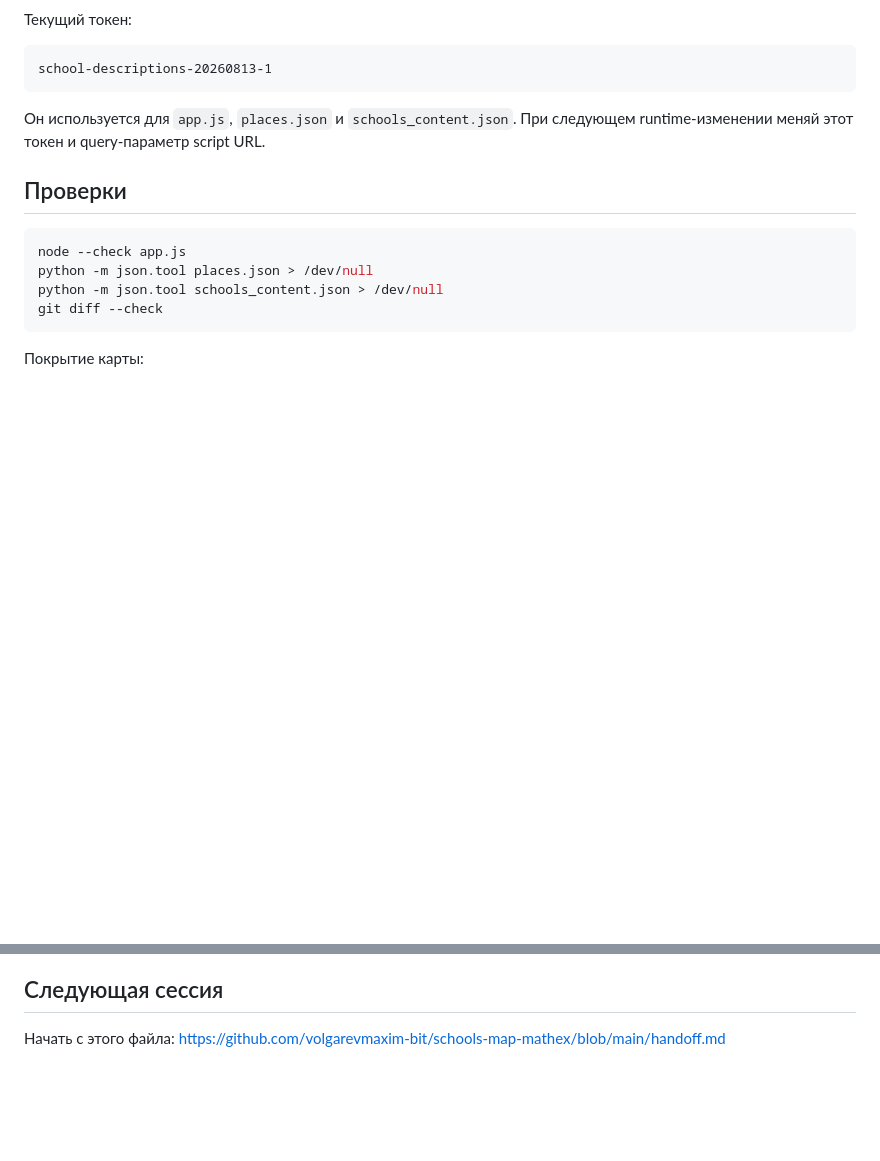
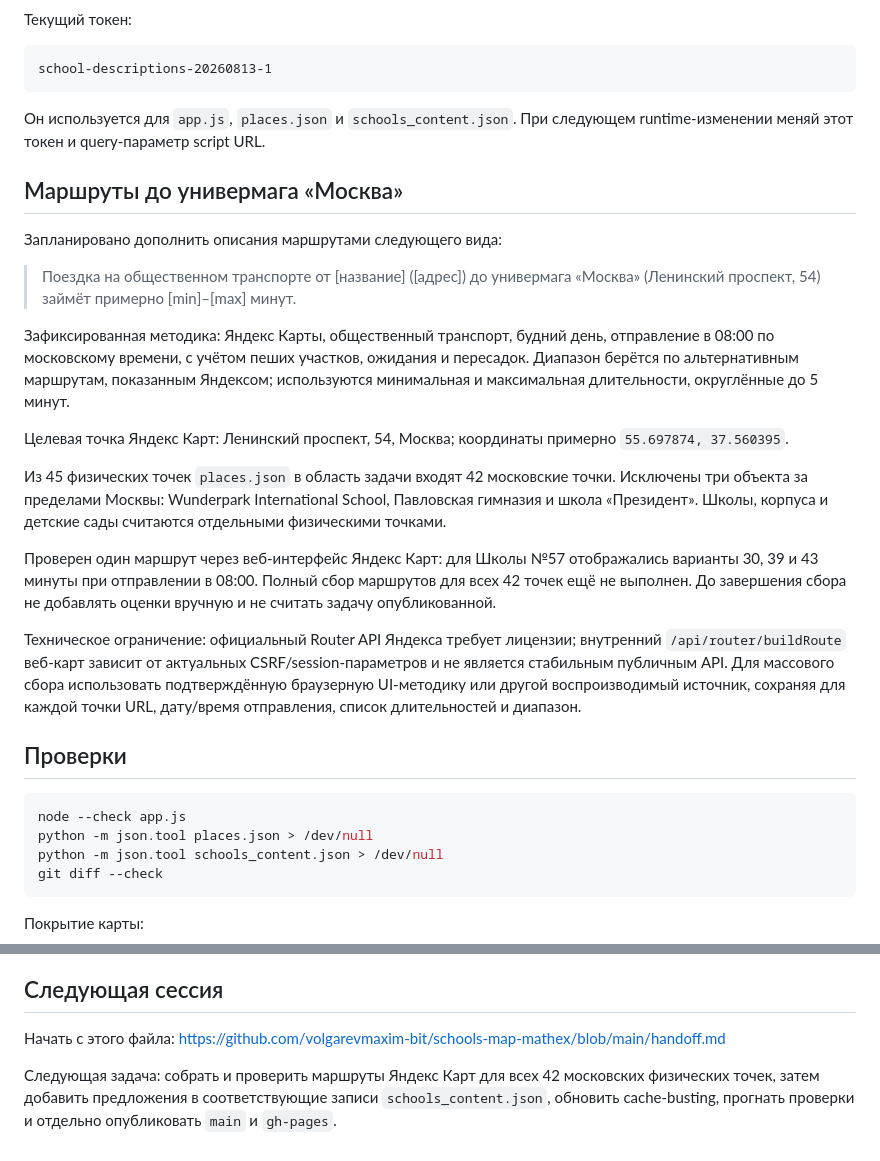
Before and after one commit to volgarevmaxim-bit/schools-map-mathex, a Markdown page: handoff.md, 2 parts joined by grey strips. Rendered like a GitHub page; blank space fills up the shorter version.

Commit message:
docs: record transit route research handoff

````diff
--- a/handoff.md
+++ b/handoff.md
@@ -88,6 +88,22 @@ school-descriptions-20260813-1
 
 Он используется для `app.js`, `places.json` и `schools_content.json`. При следующем runtime-изменении меняй этот токен и query-параметр script URL.
 
+## Маршруты до универмага «Москва»
+
+Запланировано дополнить описания маршрутами следующего вида:
+
+> Поездка на общественном транспорте от [название] ([адрес]) до универмага «Москва» (Ленинский проспект, 54) займёт примерно [min]–[max] минут.
+
+Зафиксированная методика: Яндекс Карты, общественный транспорт, будний день, отправление в 08:00 по московскому времени, с учётом пеших участков, ожидания и пересадок. Диапазон берётся по альтернативным маршрутам, показанным Яндексом; используются минимальная и максимальная длительности, округлённые до 5 минут.
+
+Целевая точка Яндекс Карт: Ленинский проспект, 54, Москва; координаты примерно `55.697874, 37.560395`.
+
+Из 45 физических точек `places.json` в область задачи входят 42 московские точки. Исключены три объекта за пределами Москвы: Wunderpark International School, Павловская гимназия и школа «Президент». Школы, корпуса и детские сады считаются отдельными физическими точками.
+
+Проверен один маршрут через веб-интерфейс Яндекс Карт: для Школы №57 отображались варианты 30, 39 и 43 минуты при отправлении в 08:00. Полный сбор маршрутов для всех 42 точек ещё не выполнен. До завершения сбора не добавлять оценки вручную и не считать задачу опубликованной.
+
+Техническое ограничение: официальный Router API Яндекса требует лицензии; внутренний `/api/router/buildRoute` веб-карт зависит от актуальных CSRF/session-параметров и не является стабильным публичным API. Для массового сбора использовать подтверждённую браузерную UI-методику или другой воспроизводимый источник, сохраняя для каждой точки URL, дату/время отправления, список длительностей и диапазон.
+
 ## Проверки
 
 ```bash
@@ -131,3 +147,5 @@ git ls-remote origin refs/heads/main refs/heads/gh-pages
 ## Следующая сессия
 
 Начать с этого файла: https://github.com/volgarevmaxim-bit/schools-map-mathex/blob/main/handoff.md
+
+Следующая задача: собрать и проверить маршруты Яндекс Карт для всех 42 московских физических точек, затем добавить предложения в соответствующие записи `schools_content.json`, обновить cache-busting, прогнать проверки и отдельно опубликовать `main` и `gh-pages`.
````
